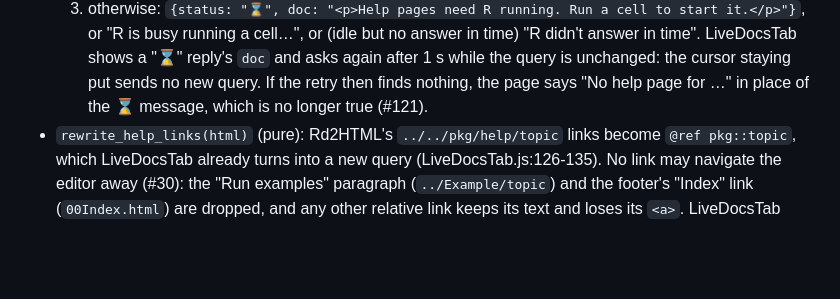
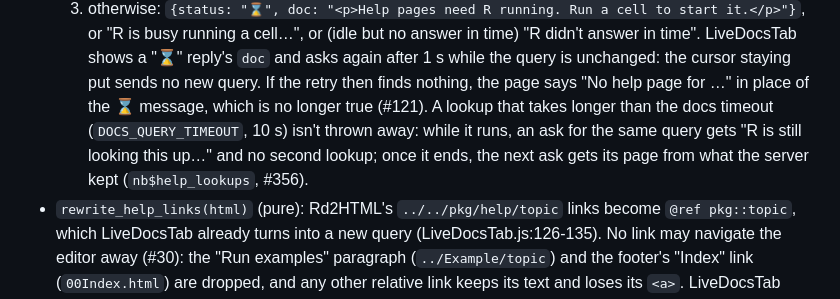
Before and after one commit to jowch/Ember, a Markdown page: docs/ui-2.md, the part around the change. Drawn GitHub-style; blank space fills up the shorter version.

Commit message:
Help lookups: docs/ui-2.md says what a slow lookup does now (#356)

```diff
--- a/docs/ui-2.md
+++ b/docs/ui-2.md
@@ -951,7 +951,11 @@ Page, `CellInput/pluto_autocomplete.js` rewritten for R:
      a "⌛" reply's `doc` and asks again after 1 s while the query is
      unchanged: the cursor staying put sends no new query. If the retry
      then finds nothing, the page says "No help page for …" in place of
-     the ⌛ message, which is no longer true (#121).
+     the ⌛ message, which is no longer true (#121). A lookup that takes
+     longer than the docs timeout (`DOCS_QUERY_TIMEOUT`, 10 s) isn't
+     thrown away: while it runs, an ask for the same query gets "R is
+     still looking this up…" and no second lookup; once it ends, the next
+     ask gets its page from what the server kept (`nb$help_lookups`, #356).
 - `rewrite_help_links(html)` (pure): Rd2HTML's `../../pkg/help/topic`
   links become `@ref pkg::topic`, which LiveDocsTab already turns into a
   new query (LiveDocsTab.js:126-135). No link may navigate the editor
```
